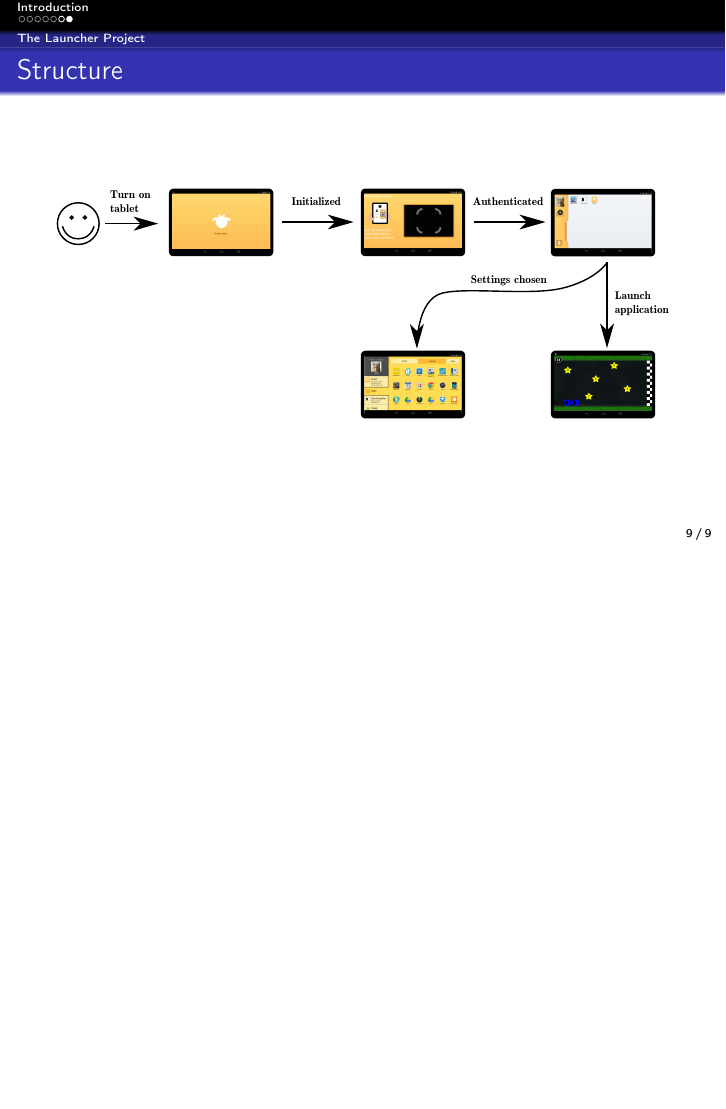
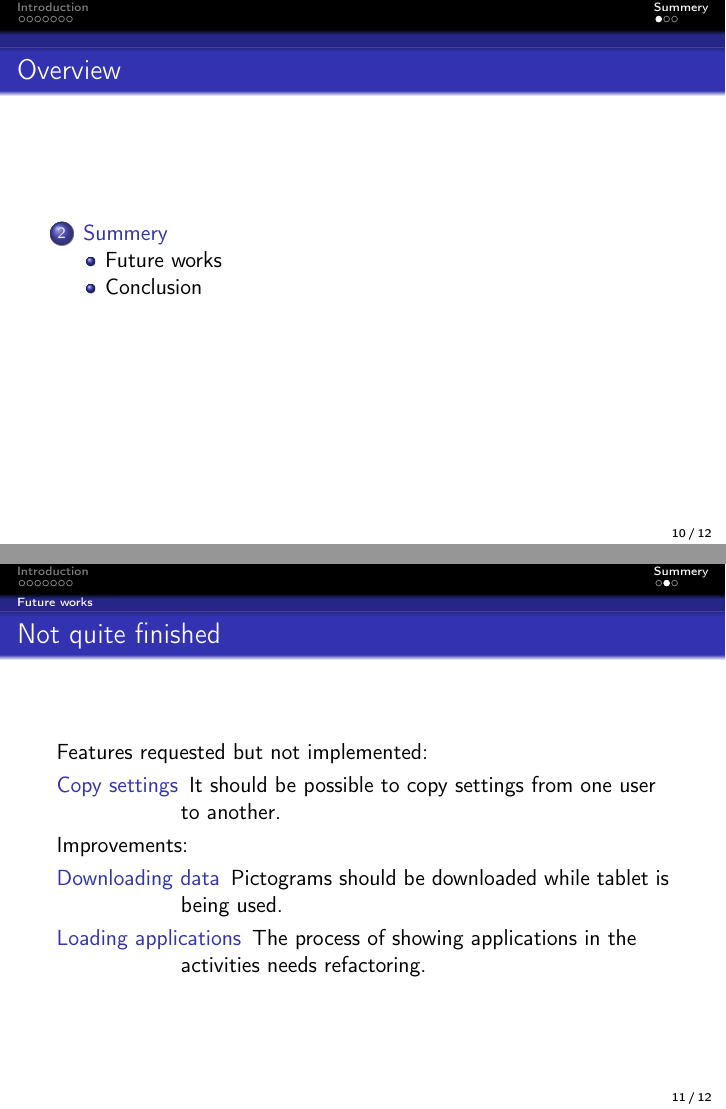
Before and after one commit to frmi/sw605f14-latex, LaTeX slides (presentation/presentation.tex): page 13 of 13 before the commit and pages 14 and 15 of 16 after it, the two joined at a grey line, the shorter picture padded with empty space. Compiled offline with pdfLaTeX.

Commit message:
changed something .....

```diff
--- a/presentation/presentation.tex
+++ b/presentation/presentation.tex
@@ -61,6 +61,8 @@
 \end{frame}
 
 \section{Introduction}
+\input{slides/intro}
 
-\input{slides/intro}
+\section{Summery}
+\input{slides/summery}
 \end{document}
```
